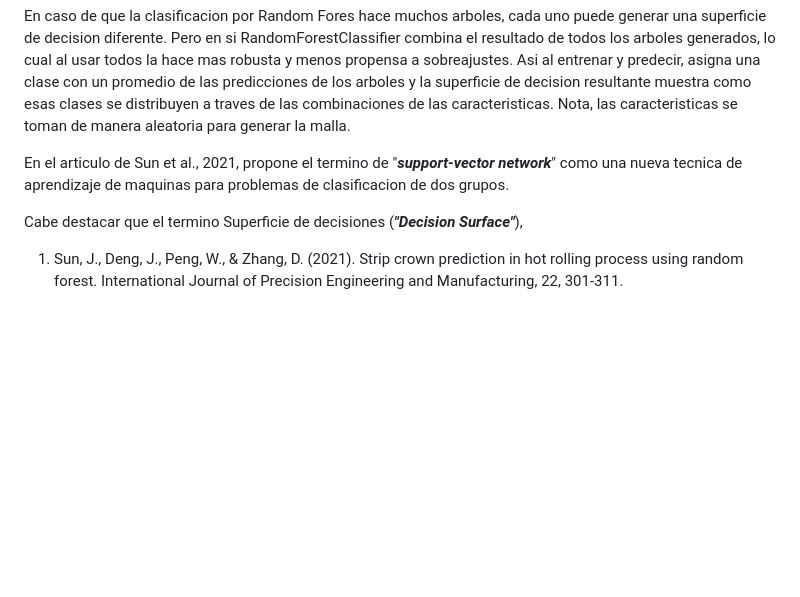
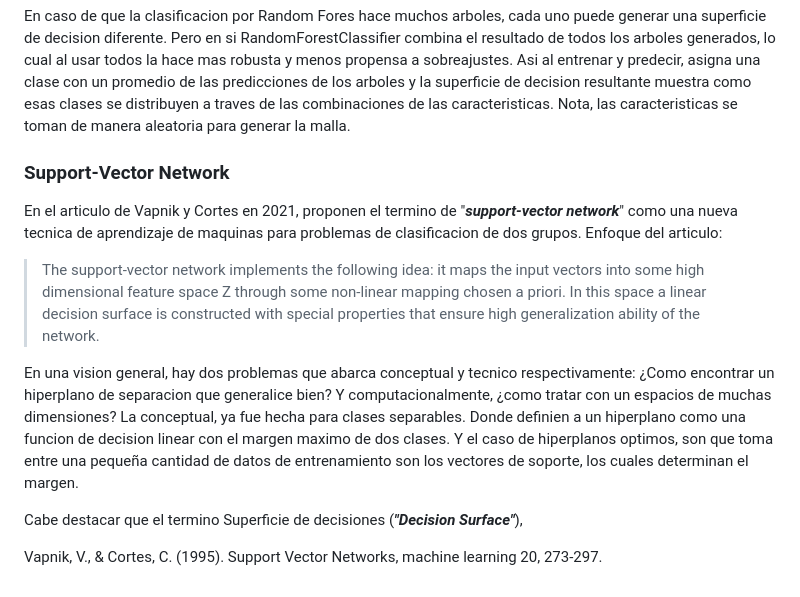
Before and after one commit to Marcos0Ramirez/Pseudomnas_Bitacora, a Markdown page: RandomForestClassifier/README.md, the part around one of its changes. Rendered like a GitHub page; blank space fills up the shorter version.

```diff
--- a/RandomForestClassifier/README.md
+++ b/RandomForestClassifier/README.md
@@ -322,8 +322,14 @@ Ejmplo con DecisionTreeClassifier https://qu4nt.github.io/sklearn-doc-es/auto_ex
 
 En caso de que la clasificacion por Random Fores hace muchos arboles, cada uno puede generar una superficie de decision diferente. Pero en si RandomForestClassifier combina el resultado de todos los arboles generados, lo cual al usar todos la hace mas robusta y menos propensa a sobreajustes. Asi al entrenar y predecir, asigna una clase con un promedio de las predicciones de los arboles y la superficie de decision resultante muestra como esas clases se distribuyen a traves de las combinaciones de las caracteristicas. Nota, las caracteristicas se toman de manera aleatoria para generar la malla.
 
-En el articulo de Sun et al., 2021, propone el termino de "***support-vector network***" como una nueva tecnica de aprendizaje de maquinas para problemas de clasificacion de dos grupos.
+### Support-Vector Network
+En el articulo de Vapnik y Cortes en 2021, proponen el termino de "***support-vector network***" como una nueva tecnica de aprendizaje de maquinas para problemas de clasificacion de dos grupos. Enfoque del articulo:
+
+> The support-vector network implements the following idea: it maps the input vectors into some high dimensional feature space Z through some non-linear mapping chosen a priori. In this space a linear decision surface is constructed with special properties that ensure high generalization ability of the network.
+
+En una vision general, hay dos problemas que abarca conceptual y tecnico respectivamente: ¿Como encontrar un hiperplano de separacion que generalice bien? Y computacionalmente, ¿como tratar con un espacios de muchas dimensiones?
+La conceptual, ya fue hecha para clases separables. Donde definien a un hiperplano como una funcion de decision linear con el margen maximo de dos clases. Y el caso de hiperplanos optimos, son que toma entre una pequeña cantidad de datos de entrenamiento son los vectores de soporte, los cuales determinan el margen.
 
 Cabe destacar que el termino Superficie de decisiones (***"Decision Surface"***),
 
-1. Sun, J., Deng, J., Peng, W., & Zhang, D. (2021). Strip crown prediction in hot rolling process using random forest. International Journal of Precision Engineering and Manufacturing, 22, 301-311.
+Vapnik, V., & Cortes, C. (1995). Support Vector Networks, machine learning 20, 273-297.
```
Also changed, not shown: other parts of RandomForestClassifier/README.md (+1 -1 lines).
